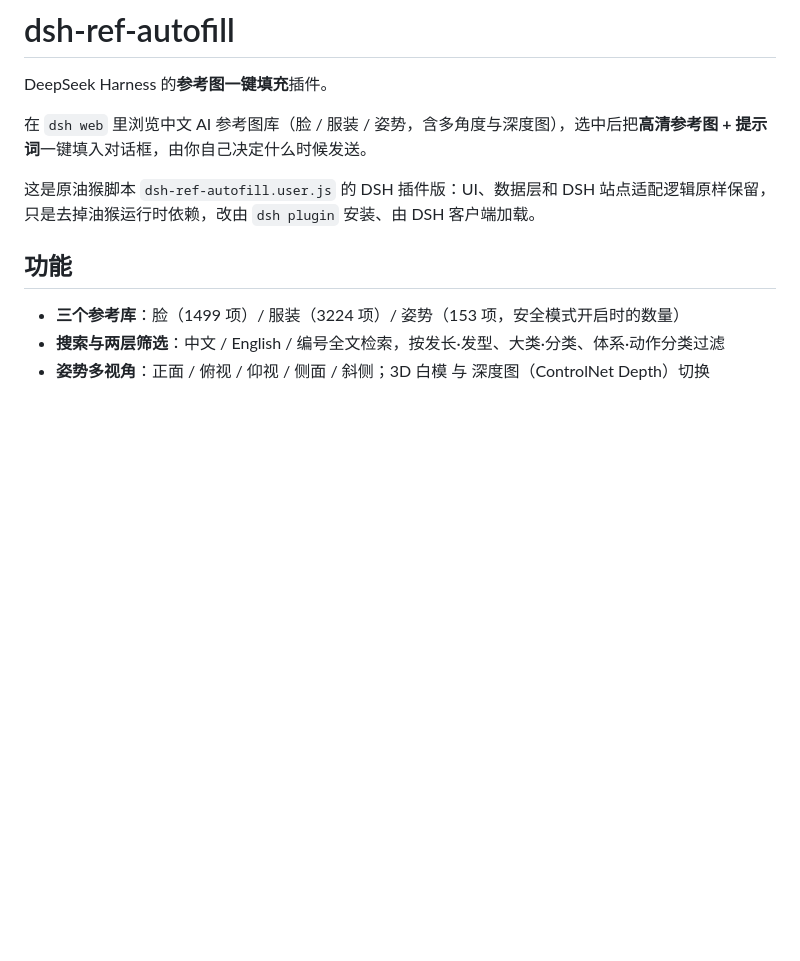
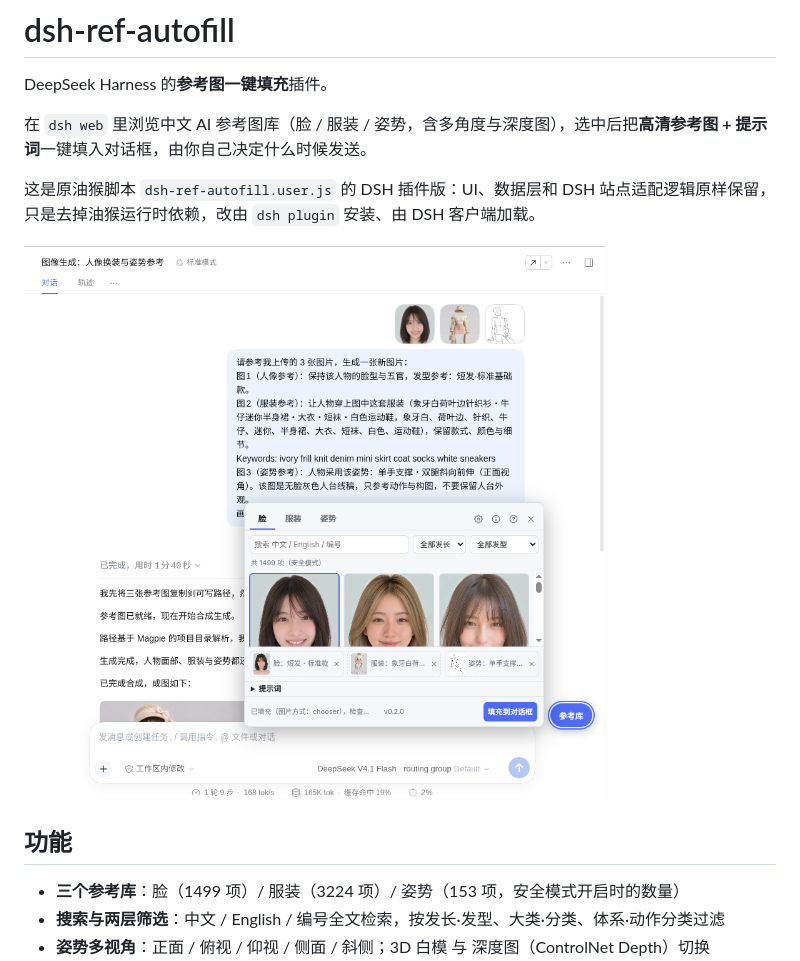
Before and after one commit to dddaniel1/dsh-ref-autofill, a Markdown page: README.md, the part around the change. Rendered like a GitHub page; pictures changed too: docs/screenshot.png (added); blank space fills up the shorter version.

Commit message:
docs: add a screenshot of the panel filling three references in DSH
Co-Authored-By: Claude Opus 5.5 <noreply@anthropic.com>

```diff
--- a/README.md
+++ b/README.md
@@ -5,6 +5,8 @@ DeepSeek Harness 的**参考图一键填充**插件。
 在 `dsh web` 里浏览中文 AI 参考图库（脸 / 服装 / 姿势，含多角度与深度图），选中后把**高清参考图 + 提示词**一键填入对话框，由你自己决定什么时候发送。
 
 这是原油猴脚本 `dsh-ref-autofill.user.js` 的 DSH 插件版：UI、数据层和 DSH 站点适配逻辑原样保留，只是去掉油猴运行时依赖，改由 `dsh plugin` 安装、由 DSH 客户端加载。
+
+![在 DeepSeek Harness 里挑选参考图并一键填充](docs/screenshot.png)
 
 ## 功能
 
```
Also changed, not shown: 1 other file.
